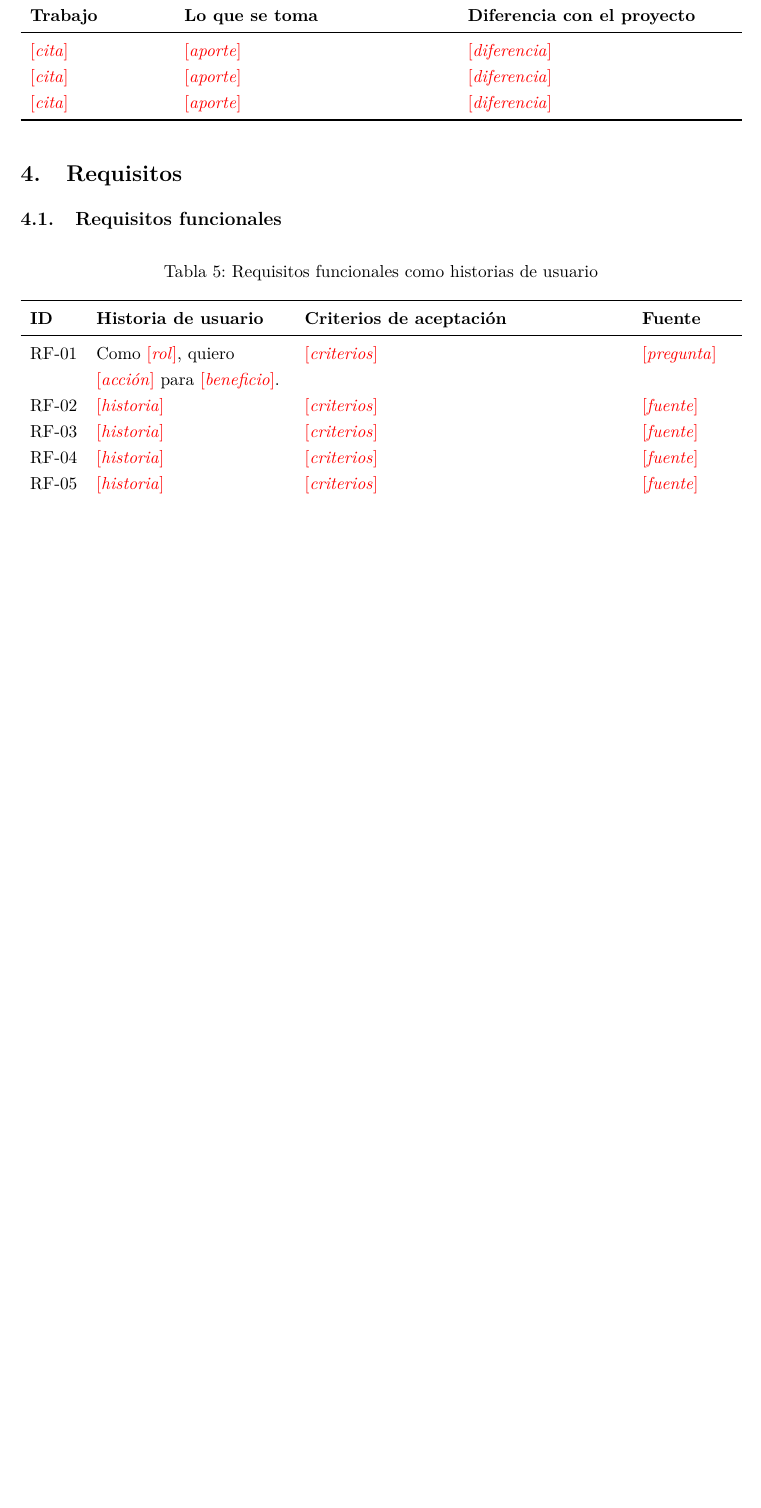
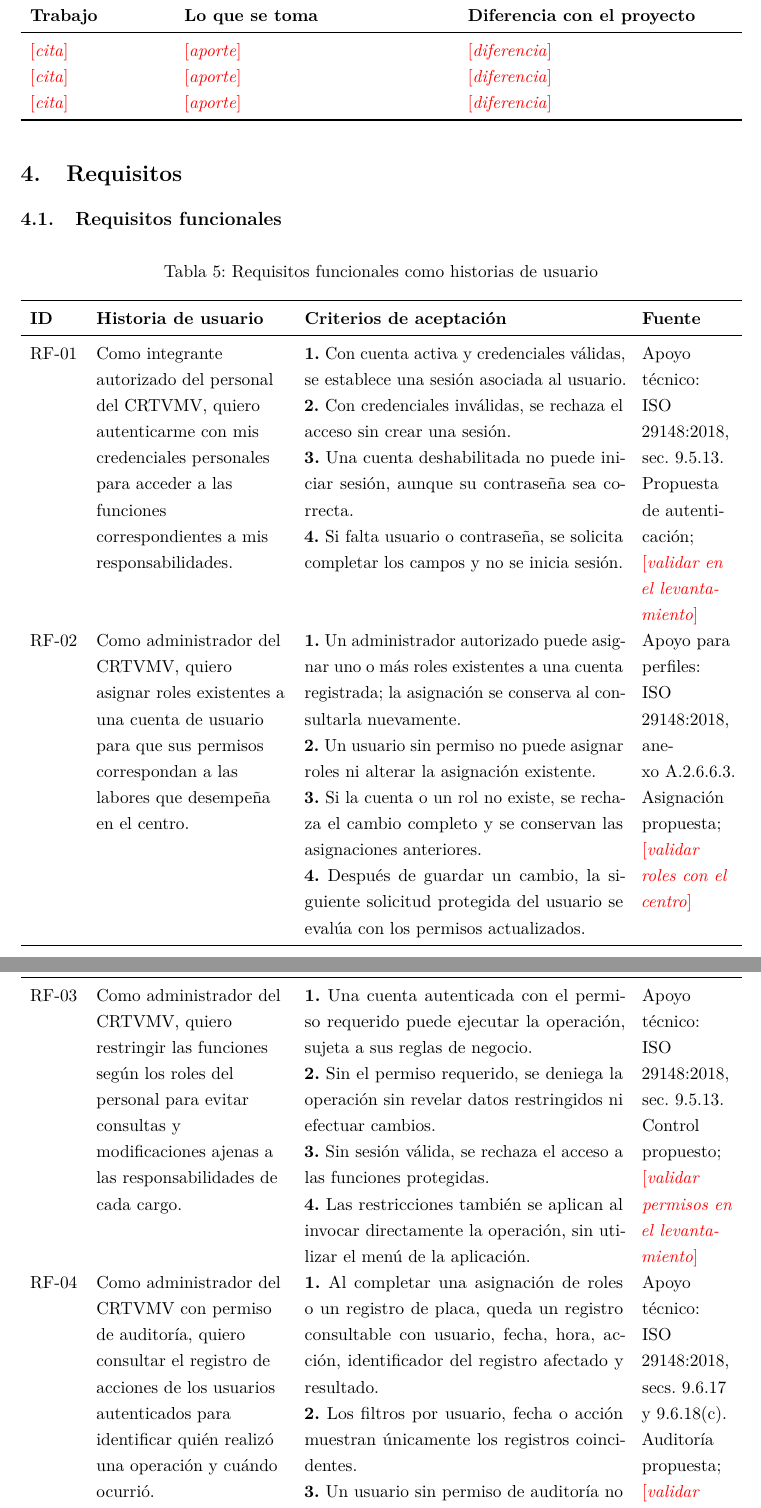
Before and after one commit to NixonPiguave/TA-PFC-E1-PFC-Entrega-1, a LaTeX document (docs/informe.tex): part of page 5 of 9 before the commit and two parts of pages 5 and 6 of 11 after it, the two joined at a grey line, cut so that both start at the same text, the shorter picture padded with empty space. Compiled offline with pdfLaTeX.

Commit message:
Agrego RF-01 a RF-05 con criterios de aceptación y fuentes, junto con la bitacora

```diff
--- a/docs/informe.tex
+++ b/docs/informe.tex
@@ -242,11 +242,37 @@
   \endhead
   \bottomrule
   \endfoot
-  RF-01 & Como \pendiente{rol}, quiero \pendiente{acción} para \pendiente{beneficio}. & \pendiente{criterios} & \pendiente{pregunta} \\
-  RF-02 & \pendiente{historia} & \pendiente{criterios} & \pendiente{fuente} \\
-  RF-03 & \pendiente{historia} & \pendiente{criterios} & \pendiente{fuente} \\
-  RF-04 & \pendiente{historia} & \pendiente{criterios} & \pendiente{fuente} \\
-  RF-05 & \pendiente{historia} & \pendiente{criterios} & \pendiente{fuente} \\
+  RF-01 & Como integrante autorizado del personal del CRTVMV, quiero autenticarme con mis credenciales personales para acceder a las funciones correspondientes a mis responsabilidades. &
+  \textbf{1.} Con cuenta activa y credenciales válidas, se establece una sesión asociada al usuario.\par
+  \textbf{2.} Con credenciales inválidas, se rechaza el acceso sin crear una sesión.\par
+  \textbf{3.} Una cuenta deshabilitada no puede iniciar sesión, aunque su contraseña sea correcta.\par
+  \textbf{4.} Si falta usuario o contraseña, se solicita completar los campos y no se inicia sesión. &
+  Apoyo técnico: \href{https://github.com/NixonPiguave/TA-PFC-E1-PFC-Entrega-1/blob/be245df8f15b1183f94bada0679adc18146016cd/docs/Anexos/Estado\%20del\%20arte/ISO-IEC-IEEE\%2029148.pdf\#page=74}{ISO 29148:2018}, sec.~9.5.13. Propuesta de autenticación; \pendiente{validar en el levantamiento} \\
+  RF-02 & Como administrador del CRTVMV, quiero asignar roles existentes a una cuenta de usuario para que sus permisos correspondan a las labores que desempeña en el centro. &
+  \textbf{1.} Un administrador autorizado puede asignar uno o más roles existentes a una cuenta registrada; la asignación se conserva al consultarla nuevamente.\par
+  \textbf{2.} Un usuario sin permiso no puede asignar roles ni alterar la asignación existente.\par
+  \textbf{3.} Si la cuenta o un rol no existe, se rechaza el cambio completo y se conservan las asignaciones anteriores.\par
+  \textbf{4.} Después de guardar un cambio, la siguiente solicitud protegida del usuario se evalúa con los permisos actualizados. &
+  Apoyo para perfiles: \href{https://github.com/NixonPiguave/TA-PFC-E1-PFC-Entrega-1/blob/be245df8f15b1183f94bada0679adc18146016cd/docs/Anexos/Estado\%20del\%20arte/ISO-IEC-IEEE\%2029148.pdf\#page=91}{ISO 29148:2018}, anexo~A.2.6.6.3. Asignación propuesta; \pendiente{validar roles con el centro} \\
+  RF-03 & Como administrador del CRTVMV, quiero restringir las funciones según los roles del personal para evitar consultas y modificaciones ajenas a las responsabilidades de cada cargo. &
+  \textbf{1.} Una cuenta autenticada con el permiso requerido puede ejecutar la operación, sujeta a sus reglas de negocio.\par
+  \textbf{2.} Sin el permiso requerido, se deniega la operación sin revelar datos restringidos ni efectuar cambios.\par
+  \textbf{3.} Sin sesión válida, se rechaza el acceso a las funciones protegidas.\par
+  \textbf{4.} Las restricciones también se aplican al invocar directamente la operación, sin utilizar el menú de la aplicación. &
+  Apoyo técnico: \href{https://github.com/NixonPiguave/TA-PFC-E1-PFC-Entrega-1/blob/be245df8f15b1183f94bada0679adc18146016cd/docs/Anexos/Estado\%20del\%20arte/ISO-IEC-IEEE\%2029148.pdf\#page=74}{ISO 29148:2018}, sec.~9.5.13. Control propuesto; \pendiente{validar permisos en el levantamiento} \\
+  RF-04 & Como administrador del CRTVMV con permiso de auditoría, quiero consultar el registro de acciones de los usuarios autenticados para identificar quién realizó una operación y cuándo ocurrió. &
+  \textbf{1.} Al completar una asignación de roles o un registro de placa, queda un registro consultable con usuario, fecha, hora, acción, identificador del registro afectado y resultado.\par
+  \textbf{2.} Los filtros por usuario, fecha o acción muestran únicamente los registros coincidentes.\par
+  \textbf{3.} Un usuario sin permiso de auditoría no puede consultar el historial.\par
+  \textbf{4.} Las funciones de la aplicación no permiten modificar ni eliminar los registros de auditoría.\par
+  \textbf{5.} Los registros no contienen contraseñas ni tokens de sesión completos. &
+  Apoyo técnico: \href{https://github.com/NixonPiguave/TA-PFC-E1-PFC-Entrega-1/blob/be245df8f15b1183f94bada0679adc18146016cd/docs/Anexos/Estado\%20del\%20arte/ISO-IEC-IEEE\%2029148.pdf\#page=81}{ISO 29148:2018}, secs.~9.6.17 y 9.6.18(c). Auditoría propuesta; \pendiente{validar acciones y campos} \\
+  RF-05 & Como inspector RTV, quiero registrar la placa en la ficha del vehículo para identificar la unidad a la que se asociarán las revisiones técnicas. &
+  \textbf{1.} Con permisos, una placa válida y los demás datos obligatorios, el registro guarda la placa vinculada a la ficha y permite recuperarla al consultar.\par
+  \textbf{2.} Si falta la placa, se informa que es obligatoria y no se crea la ficha.\par
+  \textbf{3.} Si la placa incumple el formato validado con el responsable del dominio, se informa el error y no se guarda el registro.\par
+  \textbf{4.} Si ya existe una ficha para la placa en el mismo período de revisión, no se crea un duplicado y se conserva el registro existente. &
+  Apoyo documental: \href{https://github.com/NixonPiguave/TA-PFC-E1-PFC-Entrega-1/blob/be245df8f15b1183f94bada0679adc18146016cd/docs/Anexos/RESOLUCION\%20008-DIR-2017-ANT.pdf\#page=53}{Res.~008-DIR-2017-ANT}, arts.~87, 124 y 126. \pendiente{Validar flujo, formatos admitidos y duplicados con el centro} \\
   RF-06 & \pendiente{historia} & \pendiente{criterios} & \pendiente{fuente} \\
   RF-07 & \pendiente{historia} & \pendiente{criterios} & \pendiente{fuente} \\
   RF-08 & \pendiente{historia} & \pendiente{criterios} & \pendiente{fuente} \\
```
Also changed, not shown: BITACORA.md (added, +33 -0 lines), docs/informe.pdf.
